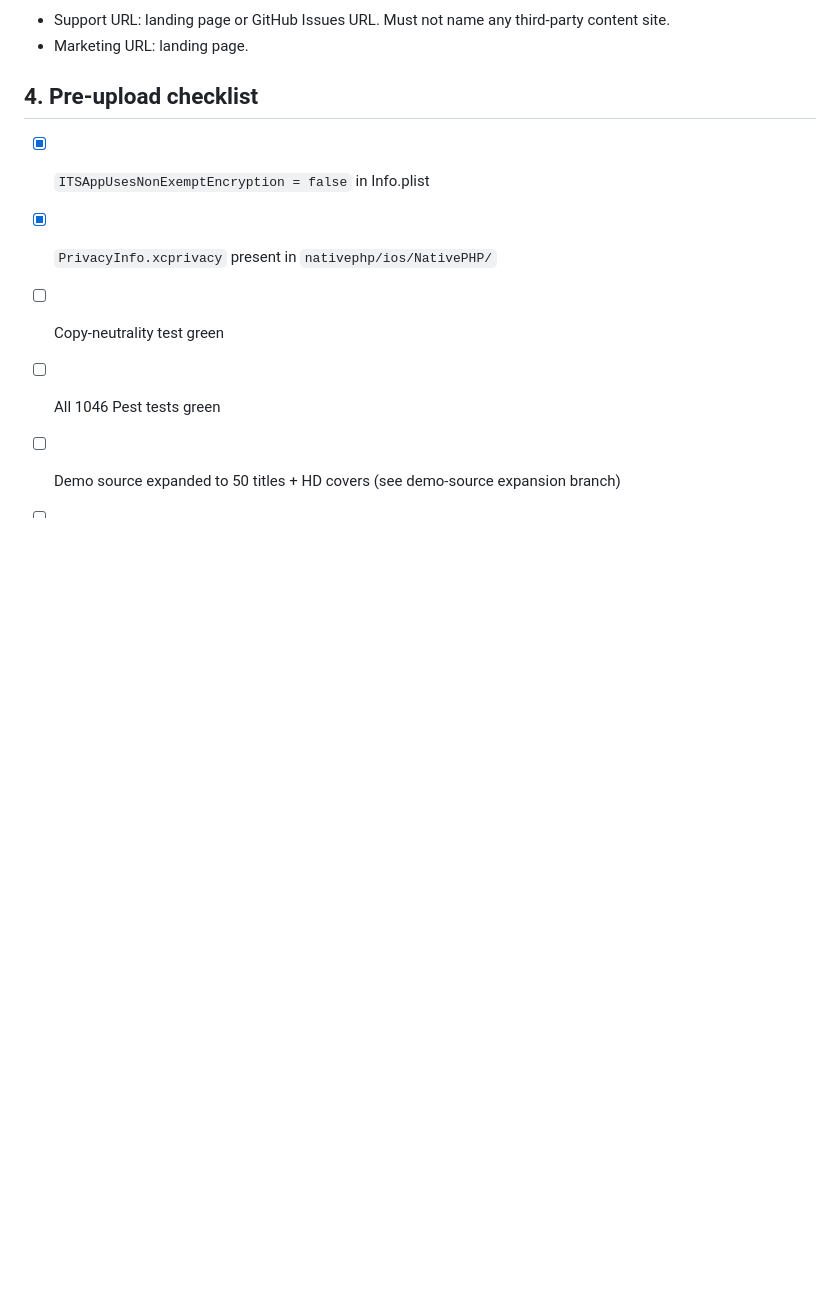
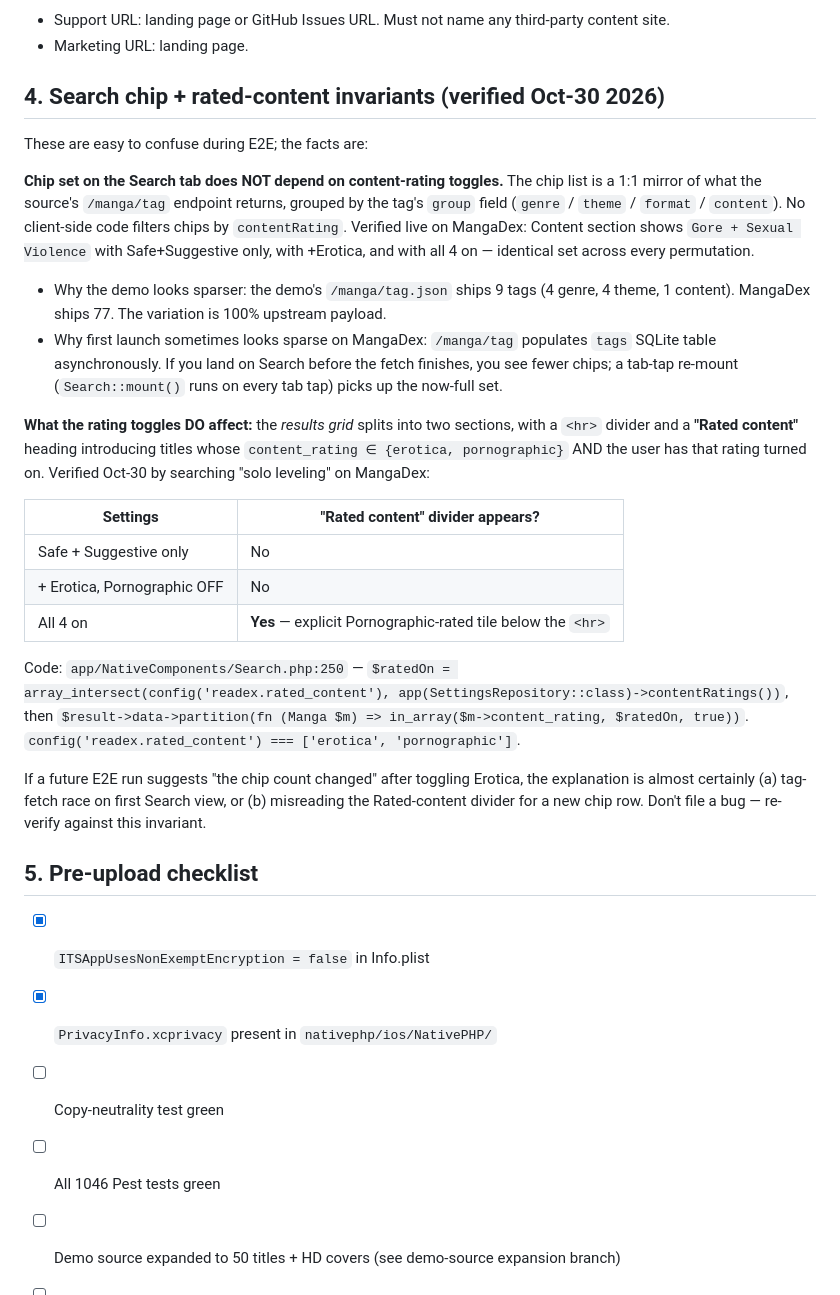
Before and after one commit to lajennylove/readex, a Markdown page: docs/APP-STORE-REVIEW.md, the part around the change. Drawn GitHub-style; blank space fills up the shorter version.

Commit message:
docs: capture release-deploy guardrails + chip-invariant from today's Oct-30 session (#24)
- CLAUDE.md §4.5: pin credential locations on disk (keystore, Play service
  account, ASC API key + issuer_id.txt) so this stops being re-asked every
  session. Also pin the rule that NATIVEPHP_APP_VERSION_CODE in .env is the
  real driver of the iOS build number — --jump-by on native:package does not
  reliably advance it, and ASC's 409 duplicate error points at this directly.
- docs/APP-STORE-REVIEW.md §4: document the Search chip + rated-content
  invariant we verified live on MangaDex today. Chip set is 1:1 the source's
  /manga/tag payload; content-rating toggles only affect the results-grid
  partition (<hr> + "Rated content" heading), not which chips appear.

Co-authored-by: Jenny Martinez <5205775+lajennylove@users.noreply.github.com>
Co-authored-by: Claude Opus 4.7 <noreply@anthropic.com>

```diff
--- a/docs/APP-STORE-REVIEW.md
+++ b/docs/APP-STORE-REVIEW.md
@@ -98,7 +98,28 @@ Pick **17+** regardless of what the demo looks like. The source is user-configur
 - Support URL: landing page or GitHub Issues URL. Must not name any third-party content site.
 - Marketing URL: landing page.
 
-## 4. Pre-upload checklist
+## 4. Search chip + rated-content invariants (verified Oct-30 2026)
+
+These are easy to confuse during E2E; the facts are:
+
+**Chip set on the Search tab does NOT depend on content-rating toggles.** The chip list is a 1:1 mirror of what the source's `/manga/tag` endpoint returns, grouped by the tag's `group` field (`genre` / `theme` / `format` / `content`). No client-side code filters chips by `contentRating`. Verified live on MangaDex: Content section shows `Gore + Sexual Violence` with Safe+Suggestive only, with +Erotica, and with all 4 on — identical set across every permutation.
+
+- Why the demo looks sparser: the demo's `/manga/tag.json` ships 9 tags (4 genre, 4 theme, 1 content). MangaDex ships 77. The variation is 100% upstream payload.
+- Why first launch sometimes looks sparse on MangaDex: `/manga/tag` populates `tags` SQLite table asynchronously. If you land on Search before the fetch finishes, you see fewer chips; a tab-tap re-mount (`Search::mount()` runs on every tab tap) picks up the now-full set.
+
+**What the rating toggles DO affect:** the *results grid* splits into two sections, with a `<hr>` divider and a **"Rated content"** heading introducing titles whose `content_rating ∈ {erotica, pornographic}` AND the user has that rating turned on. Verified Oct-30 by searching "solo leveling" on MangaDex:
+
+| Settings | "Rated content" divider appears? |
+|----------|----------------------------------|
+| Safe + Suggestive only | No |
+| + Erotica, Pornographic OFF | No |
+| All 4 on | **Yes** — explicit Pornographic-rated tile below the `<hr>` |
+
+Code: `app/NativeComponents/Search.php:250` — `$ratedOn = array_intersect(config('readex.rated_content'), app(SettingsRepository::class)->contentRatings())`, then `$result->data->partition(fn (Manga $m) => in_array($m->content_rating, $ratedOn, true))`. `config('readex.rated_content') === ['erotica', 'pornographic']`.
+
+If a future E2E run suggests "the chip count changed" after toggling Erotica, the explanation is almost certainly (a) tag-fetch race on first Search view, or (b) misreading the Rated-content divider for a new chip row. Don't file a bug — re-verify against this invariant.
+
+## 5. Pre-upload checklist
 
 - [x] `ITSAppUsesNonExemptEncryption = false` in Info.plist
 - [x] `PrivacyInfo.xcprivacy` present in `nativephp/ios/NativePHP/`
```
Also changed, not shown: CLAUDE.md (+9 -0 lines).
